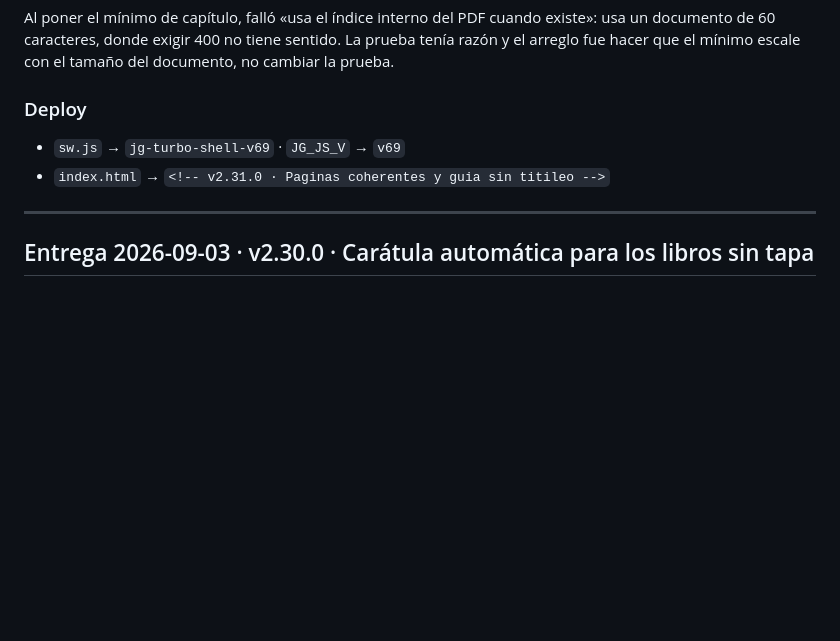
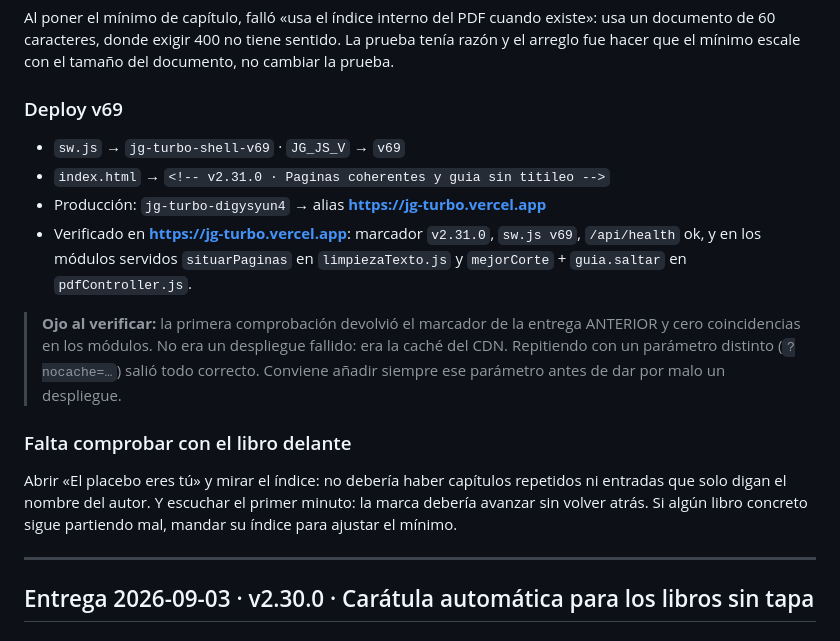
Before and after one commit to JHONCOD24/jg-turbo, a Markdown page: CAMBIOS_PDF.md, the part around the change. GitHub-like rendering; blank space fills up the shorter version.

Commit message:
docs: verificacion v2.31.0 y nueva trampa (la cache del CDN miente en la primera comprobacion)

```diff
--- a/CAMBIOS_PDF.md
+++ b/CAMBIOS_PDF.md
@@ -109,9 +109,23 @@ Al poner el mínimo de capítulo, falló «usa el índice interno del PDF cuando
 documento de 60 caracteres, donde exigir 400 no tiene sentido. La prueba tenía razón y el arreglo
 fue hacer que el mínimo escale con el tamaño del documento, no cambiar la prueba.
 
-### Deploy
+### Deploy v69
 - `sw.js` → `jg-turbo-shell-v69` · `JG_JS_V` → `v69`
 - `index.html` → `<!-- v2.31.0 · Paginas coherentes y guia sin titileo -->`
+- Producción: `jg-turbo-digysyun4` → alias **https://jg-turbo.vercel.app**
+- Verificado en **https://jg-turbo.vercel.app**: marcador `v2.31.0`, `sw.js v69`, `/api/health` ok,
+  y en los módulos servidos `situarPaginas` en `limpiezaTexto.js` y `mejorCorte` + `guia.saltar` en
+  `pdfController.js`.
+
+> **Ojo al verificar:** la primera comprobación devolvió el marcador de la entrega ANTERIOR y cero
+> coincidencias en los módulos. No era un despliegue fallido: era la caché del CDN. Repitiendo con
+> un parámetro distinto (`?nocache=…`) salió todo correcto. Conviene añadir siempre ese parámetro
+> antes de dar por malo un despliegue.
+
+### Falta comprobar con el libro delante
+Abrir «El placebo eres tú» y mirar el índice: no debería haber capítulos repetidos ni entradas que
+solo digan el nombre del autor. Y escuchar el primer minuto: la marca debería avanzar sin volver
+atrás. Si algún libro concreto sigue partiendo mal, mandar su índice para ajustar el mínimo.
 
 ---
 
```
Also changed, not shown: TRAMPAS.md (+10 -0 lines).
